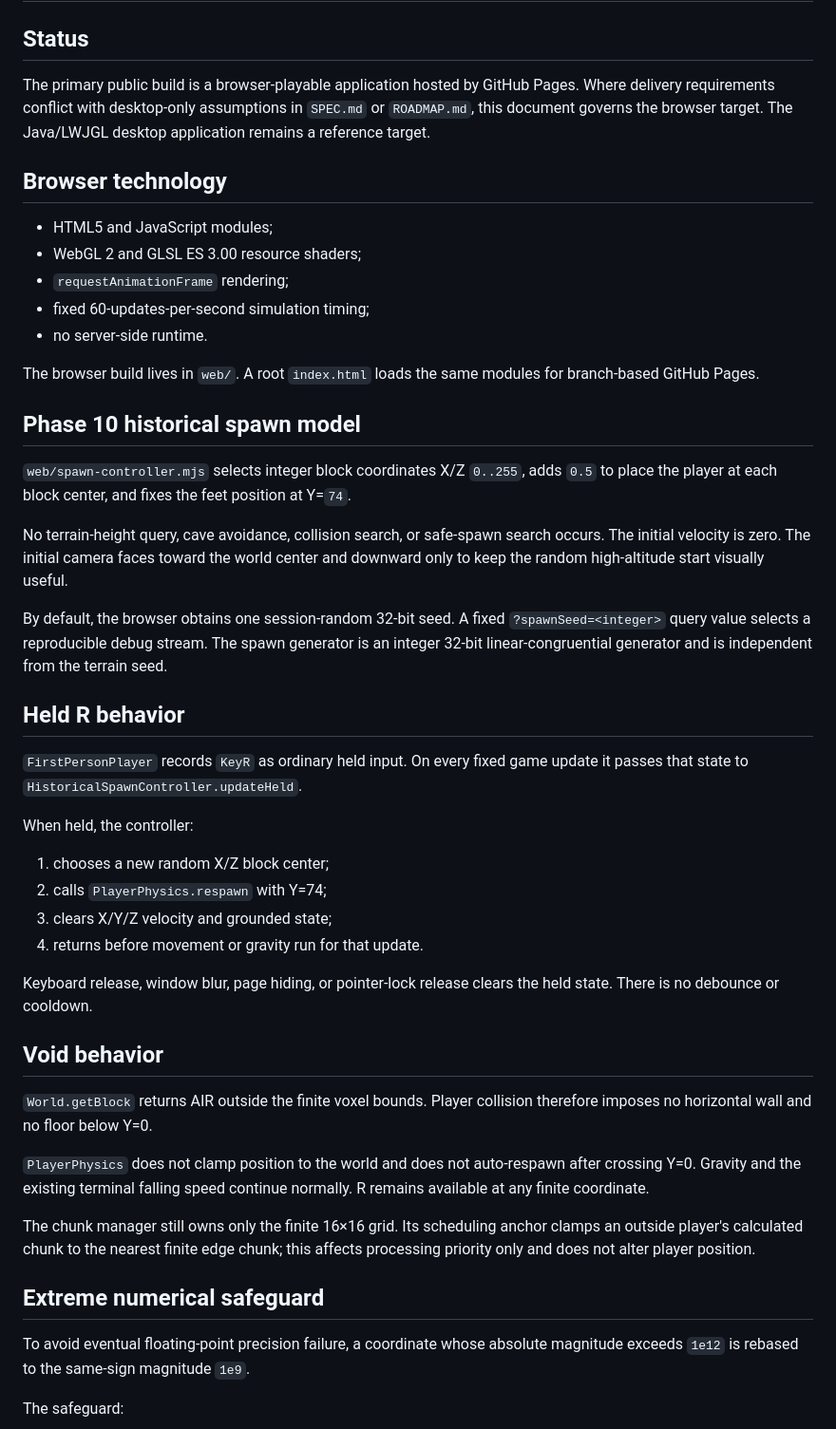
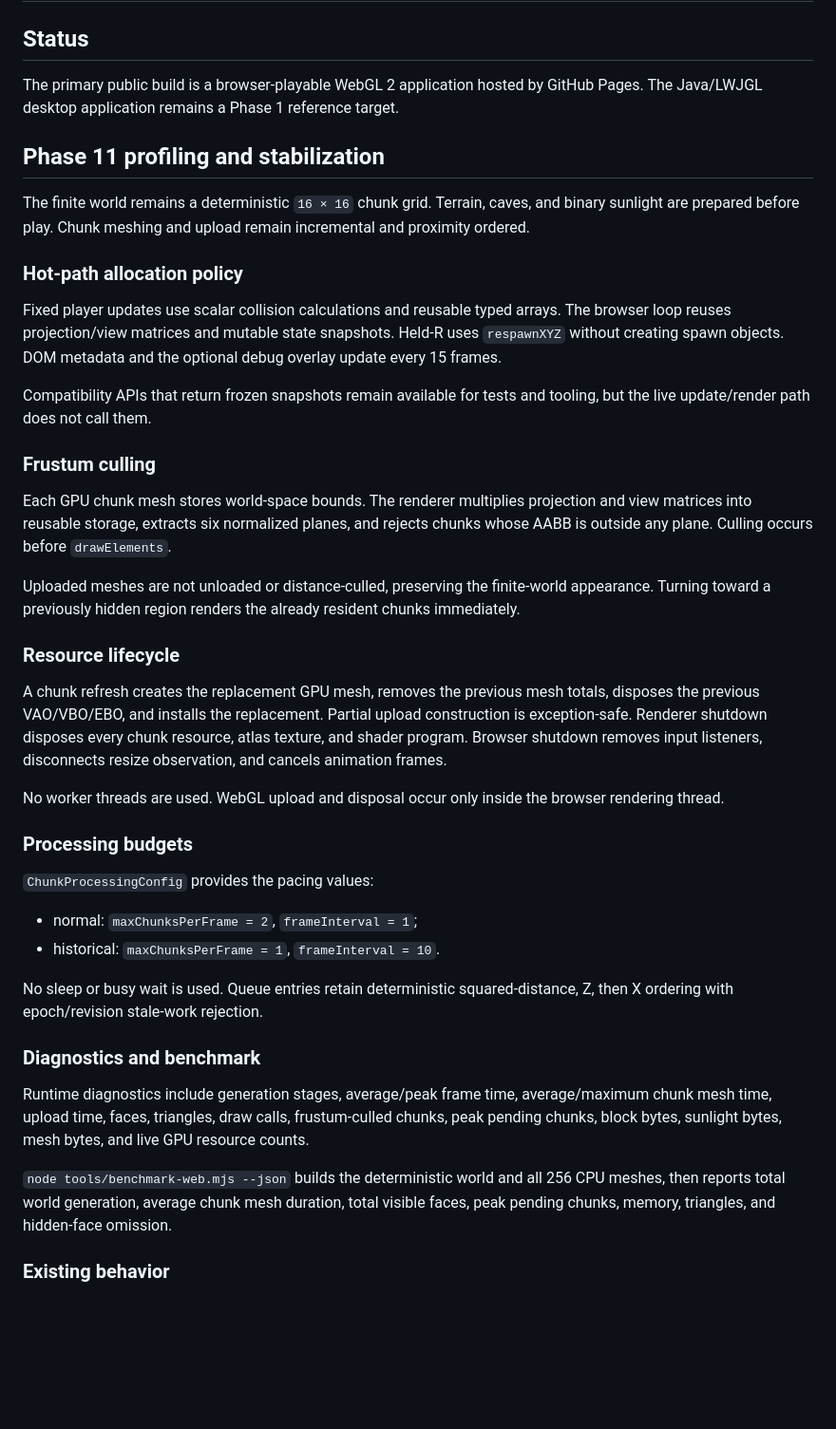
Before and after one commit to orscathinus/minecraft, a Markdown page: WEB_TARGET.md, the part around one of its changes. Shown at 95% size. GitHub-like rendering; blank space fills up the shorter version.

Commit message:
Document the stabilized browser target

```diff
--- a/WEB_TARGET.md
+++ b/WEB_TARGET.md
@@ -2,50 +2,44 @@
 
 ## Status
 
-The primary public build is a browser-playable application hosted by GitHub Pages. Where delivery requirements conflict with desktop-only assumptions in `SPEC.md` or `ROADMAP.md`, this document governs the browser target. The Java/LWJGL desktop application remains a reference target.
+The primary public build is a browser-playable WebGL 2 application hosted by GitHub Pages. The Java/LWJGL desktop application remains a Phase 1 reference target.
 
-## Browser technology
+## Phase 11 profiling and stabilization
 
-- HTML5 and JavaScript modules;
-- WebGL 2 and GLSL ES 3.00 resource shaders;
-- `requestAnimationFrame` rendering;
-- fixed 60-updates-per-second simulation timing;
-- no server-side runtime.
+The finite world remains a deterministic `16 × 16` chunk grid. Terrain, caves, and binary sunlight are prepared before play. Chunk meshing and upload remain incremental and proximity ordered.
 
-The browser build lives in `web/`. A root `index.html` loads the same modules for branch-based GitHub Pages.
+### Hot-path allocation policy
 
-## Phase 10 historical spawn model
+Fixed player updates use scalar collision calculations and reusable typed arrays. The browser loop reuses projection/view matrices and mutable state snapshots. Held-R uses `respawnXYZ` without creating spawn objects. DOM metadata and the optional debug overlay update every 15 frames.
 
-`web/spawn-controller.mjs` selects integer block coordinates X/Z `0..255`, adds `0.5` to place the player at each block center, and fixes the feet position at Y=`74`.
+Compatibility APIs that return frozen snapshots remain available for tests and tooling, but the live update/render path does not call them.
 
-No terrain-height query, cave avoidance, collision search, or safe-spawn search occurs. The initial velocity is zero. The initial camera faces toward the world center and downward only to keep the random high-altitude start visually useful.
+### Frustum culling
 
-By default, the browser obtains one session-random 32-bit seed. A fixed `?spawnSeed=<integer>` query value selects a reproducible debug stream. The spawn generator is an integer 32-bit linear-congruential generator and is independent from the terrain seed.
+Each GPU chunk mesh stores world-space bounds. The renderer multiplies projection and view matrices into reusable storage, extracts six normalized planes, and rejects chunks whose AABB is outside any plane. Culling occurs before `drawElements`.
 
-## Held R behavior
+Uploaded meshes are not unloaded or distance-culled, preserving the finite-world appearance. Turning toward a previously hidden region renders the already resident chunks immediately.
 
-`FirstPersonPlayer` records `KeyR` as ordinary held input. On every fixed game update it passes that state to `HistoricalSpawnController.updateHeld`.
+### Resource lifecycle
 
-When held, the controller:
+A chunk refresh creates the replacement GPU mesh, removes the previous mesh totals, disposes the previous VAO/VBO/EBO, and installs the replacement. Partial upload construction is exception-safe. Renderer shutdown disposes every chunk resource, atlas texture, and shader program. Browser shutdown removes input listeners, disconnects resize observation, and cancels animation frames.
 
-1. chooses a new random X/Z block center;
-2. calls `PlayerPhysics.respawn` with Y=74;
-3. clears X/Y/Z velocity and grounded state;
-4. returns before movement or gravity run for that update.
+No worker threads are used. WebGL upload and disposal occur only inside the browser rendering thread.
 
-Keyboard release, window blur, page hiding, or pointer-lock release clears the held state. There is no debounce or cooldown.
+### Processing budgets
 
-## Void behavior
+`ChunkProcessingConfig` provides the pacing values:
 
-`World.getBlock` returns AIR outside the finite voxel bounds. Player collision therefore imposes no horizontal wall and no floor below Y=0.
+- normal: `maxChunksPerFrame = 2`, `frameInterval = 1`;
+- historical: `maxChunksPerFrame = 1`, `frameInterval = 10`.
 
-`PlayerPhysics` does not clamp position to the world and does not auto-respawn after crossing Y=0. Gravity and the existing terminal falling speed continue normally. R remains available at any finite coordinate.
+No sleep or busy wait is used. Queue entries retain deterministic squared-distance, Z, then X ordering with epoch/revision stale-work rejection.
 
-The chunk manager still owns only the finite 16×16 grid. Its scheduling anchor clamps an outside player's calculated chunk to the nearest finite edge chunk; this affects processing priority only and does not alter player position.
+### Diagnostics and benchmark
 
-## Extreme numerical safeguard
+Runtime diagnostics include generation stages, average/peak frame time, average/maximum chunk mesh time, upload time, faces, triangles, draw calls, frustum-culled chunks, peak pending chunks, block bytes, sunlight bytes, mesh bytes, and live GPU resource counts.
 
-To avoid eventual floating-point precision failure, a coordinate whose absolute magnitude exceeds `1e12` is rebased to the same-sign magnitude `1e9`.
+`node tools/benchmark-web.mjs --json` builds the deterministic world and all 256 CPU meshes, then reports total world generation, average chunk mesh duration, total visible faces, peak pending chunks, memory, triangles, and hidden-face omission.
 
-The safeguard:
+### Existing behavior
 
```
Also changed, not shown: other parts of WEB_TARGET.md (+3 -38 lines).
